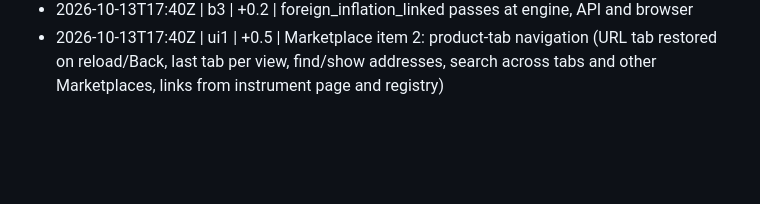
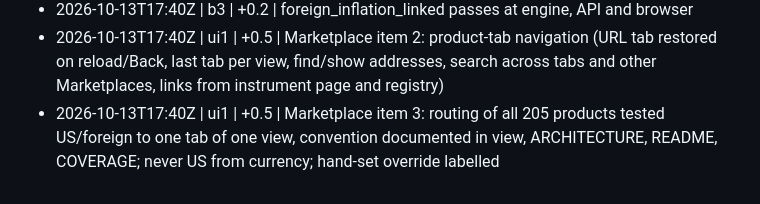
Before and after one commit to shafferusa/-ShafferDeskTerminal, a Markdown page: docs/work/LOG.md, the part around the change. Drawn GitHub-style; blank space fills up the shorter version.

```diff
--- a/docs/work/LOG.md
+++ b/docs/work/LOG.md
@@ -137,3 +137,4 @@
 - 2026-10-13T17:35Z | b3 | +0.2 | tips passes at engine, API and browser
 - 2026-10-13T17:40Z | b3 | +0.2 | foreign_inflation_linked passes at engine, API and browser
 - 2026-10-13T17:40Z | ui1 | +0.5 | Marketplace item 2: product-tab navigation (URL tab restored on reload/Back, last tab per view, find/show addresses, search across tabs and other Marketplaces, links from instrument page and registry)
+- 2026-10-13T17:40Z | ui1 | +0.5 | Marketplace item 3: routing of all 205 products tested US/foreign to one tab of one view, convention documented in view, ARCHITECTURE, README, COVERAGE; never US from currency; hand-set override labelled
```
Also changed, not shown: docs/work/RESUME.md (+1 -1 lines).
